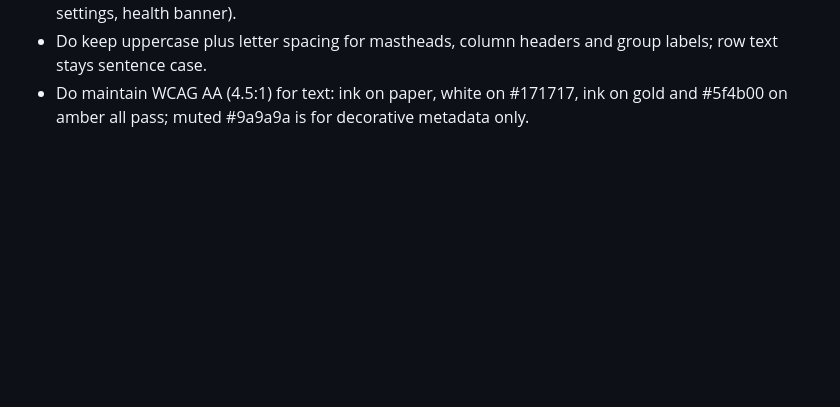
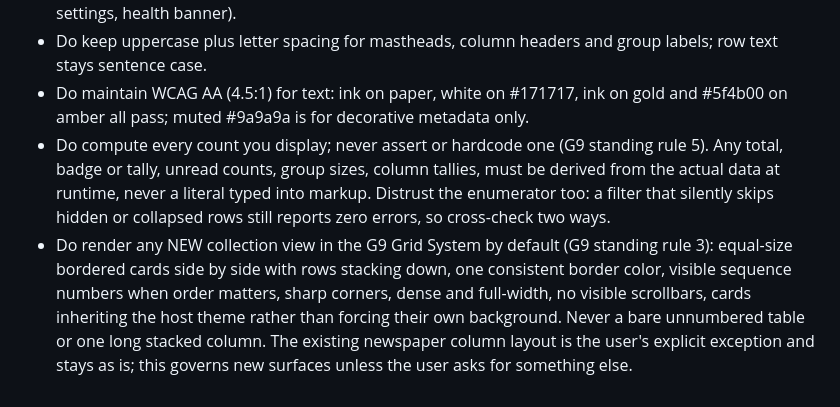
Before and after one commit to Postajian/GmailSort, a Markdown page: DESIGN.md, the part around the change. Rendered like a GitHub page; blank space fills up the shorter version.

Commit message:
docs(design): add the G9 count and grid standing rules
Item 35 of a 35-item cross-G9 audit batch.

Both rules already existed, but only in the G9 vault, which no app DESIGN.md
referenced. That gap is why both defects shipped in real code and had to be found
by an audit instead of by reading the docs: the rules were never anywhere the
apps could see them.

  Rule 5: every count, total, badge and tally derives from live data at runtime,
  never typed into markup. Distrust the enumerator and cross-check two ways.
  Rule 3: every collection of entities renders in the G9 Grid System, equal
  bordered numbered cards, sharp corners, dense, full width, no visible
  scrollbars, not a bare unnumbered table.

Docs only, no code touched.

```diff
--- a/DESIGN.md
+++ b/DESIGN.md
@@ -258,3 +258,5 @@ Sharp 90-degree corners everywhere. `border-radius: 0` is enforced with `!import
 - Don't add drop shadows to in-flow content; shadows are reserved for true overlays (help, quick settings, health banner).
 - Do keep uppercase plus letter spacing for mastheads, column headers and group labels; row text stays sentence case.
 - Do maintain WCAG AA (4.5:1) for text: ink on paper, white on #171717, ink on gold and #5f4b00 on amber all pass; muted #9a9a9a is for decorative metadata only.
+- Do compute every count you display; never assert or hardcode one (G9 standing rule 5). Any total, badge or tally, unread counts, group sizes, column tallies, must be derived from the actual data at runtime, never a literal typed into markup. Distrust the enumerator too: a filter that silently skips hidden or collapsed rows still reports zero errors, so cross-check two ways.
+- Do render any NEW collection view in the G9 Grid System by default (G9 standing rule 3): equal-size bordered cards side by side with rows stacking down, one consistent border color, visible sequence numbers when order matters, sharp corners, dense and full-width, no visible scrollbars, cards inheriting the host theme rather than forcing their own background. Never a bare unnumbered table or one long stacked column. The existing newspaper column layout is the user's explicit exception and stays as is; this governs new surfaces unless the user asks for something else.
```
